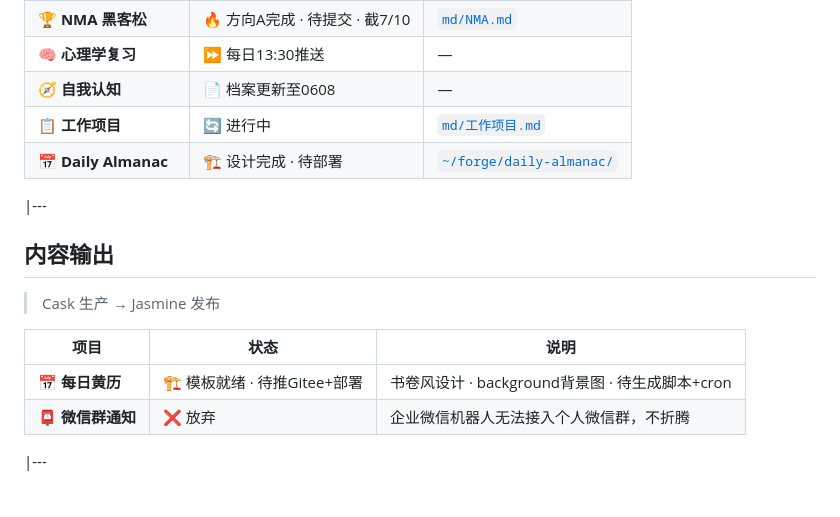
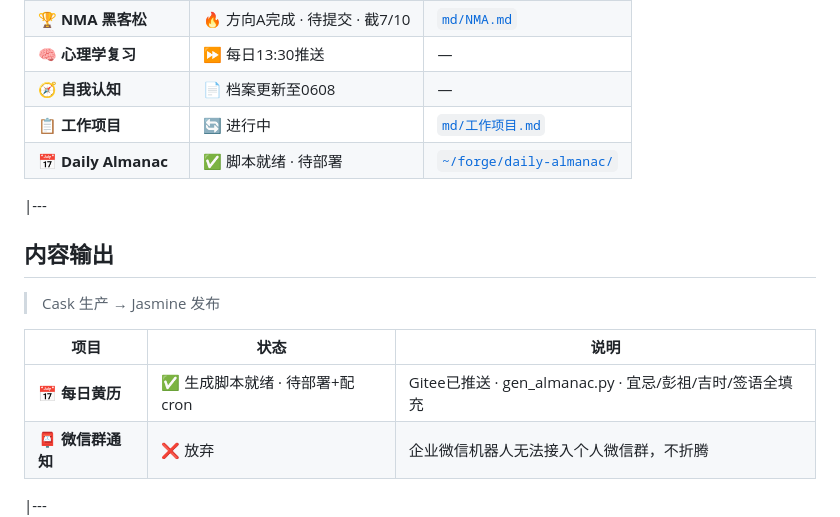
Before and after one commit to cask0910/nexus, a Markdown page: md/Cask看板.md, the part around the change. Drawn GitHub-style.

Commit message:
update: daily-almanac status to ready

```diff
--- a/md/Cask看板.md
+++ b/md/Cask看板.md
@@ -50,7 +50,7 @@
 | **🧠 心理学复习** | ⏩ 每日13:30推送 | — |
 | **🧭 自我认知** | 📄 档案更新至0608 | — |
 | **📋 工作项目** | 🔄 进行中 | [`md/工作项目.md`](工作项目.md) |
-| **📅 Daily Almanac** | 🏗️ 设计完成 · 待部署 | [`~/forge/daily-almanac/`](../forge/daily-almanac/) |
+| **📅 Daily Almanac** | ✅ 脚本就绪 · 待部署 | [`~/forge/daily-almanac/`](../forge/daily-almanac/) |
 
 |---
 
@@ -60,7 +60,7 @@
 
 | 项目 | 状态 | 说明 |
 |------|------|------|
-| **📅 每日黄历** | 🏗️ 模板就绪 · 待推Gitee+部署 | 书卷风设计 · background背景图 · 待生成脚本+cron |
+| **📅 每日黄历** | ✅ 生成脚本就绪 · 待部署+配cron | Gitee已推送 · gen_almanac.py · 宜忌/彭祖/吉时/签语全填充 |
 | **📮 微信群通知** | ❌ 放弃 | 企业微信机器人无法接入个人微信群，不折腾 |
 
 |---
```
